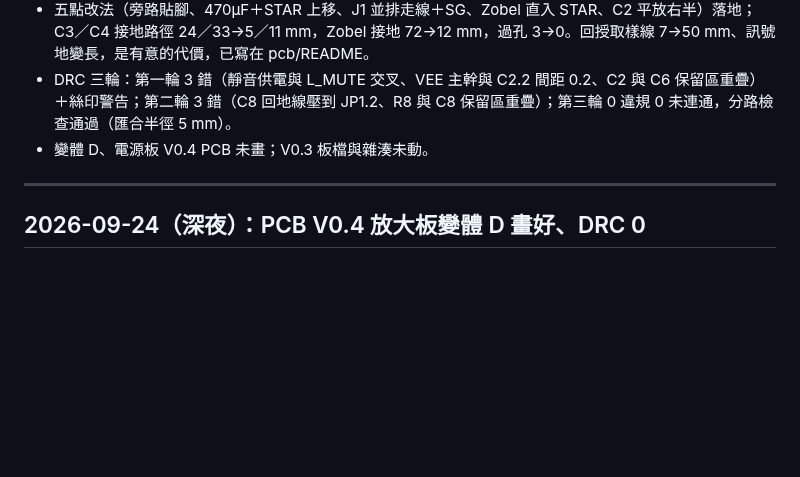
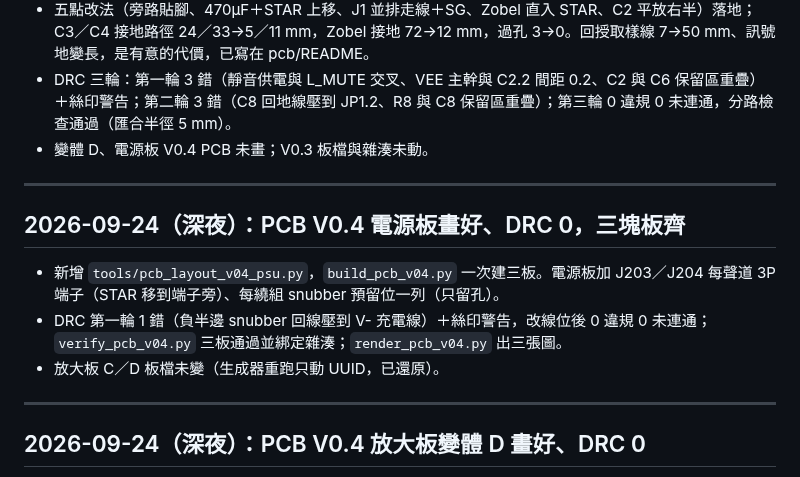
Before and after one commit to ewinkuo1-sudo/diy-lm3886-amplifier, a Markdown page: CHANGELOG.md, the part around the change. Drawn GitHub-style; blank space fills up the shorter version.

```diff
--- a/CHANGELOG.md
+++ b/CHANGELOG.md
@@ -13,6 +13,14 @@
 - 五點改法（旁路貼腳、470µF＋STAR 上移、J1 並排走線＋SG、Zobel 直入 STAR、C2 平放右半）落地；C3／C4 接地路徑 24／33→5／11 mm，Zobel 接地 72→12 mm，過孔 3→0。回授取樣線 7→50 mm、訊號地變長，是有意的代價，已寫在 pcb/README。
 - DRC 三輪：第一輪 3 錯（靜音供電與 L_MUTE 交叉、VEE 主幹與 C2.2 間距 0.2、C2 與 C6 保留區重疊）＋絲印警告；第二輪 3 錯（C8 回地線壓到 JP1.2、R8 與 C8 保留區重疊）；第三輪 0 違規 0 未連通，分路檢查通過（匯合半徑 5 mm）。
 - 變體 D、電源板 V0.4 PCB 未畫；V0.3 板檔與雜湊未動。
+
+---
+
+## 2026-09-24（深夜）：PCB V0.4 電源板畫好、DRC 0，三塊板齊
+
+- 新增 `tools/pcb_layout_v04_psu.py`，`build_pcb_v04.py` 一次建三板。電源板加 J203／J204 每聲道 3P 端子（STAR 移到端子旁）、每繞組 snubber 預留位一列（只留孔）。
+- DRC 第一輪 1 錯（負半邊 snubber 回線壓到 V- 充電線）＋絲印警告，改線位後 0 違規 0 未連通；`verify_pcb_v04.py` 三板通過並綁定雜湊；`render_pcb_v04.py` 出三張圖。
+- 放大板 C／D 板檔未變（生成器重跑只動 UUID，已還原）。
 
 ---
 
```
Also changed, not shown: HANDOFF.md (+1 -1 lines), pcb/README.md (+18 -0 lines), pcb/preview/psu-layout-v04.png (added), 10 other files.
